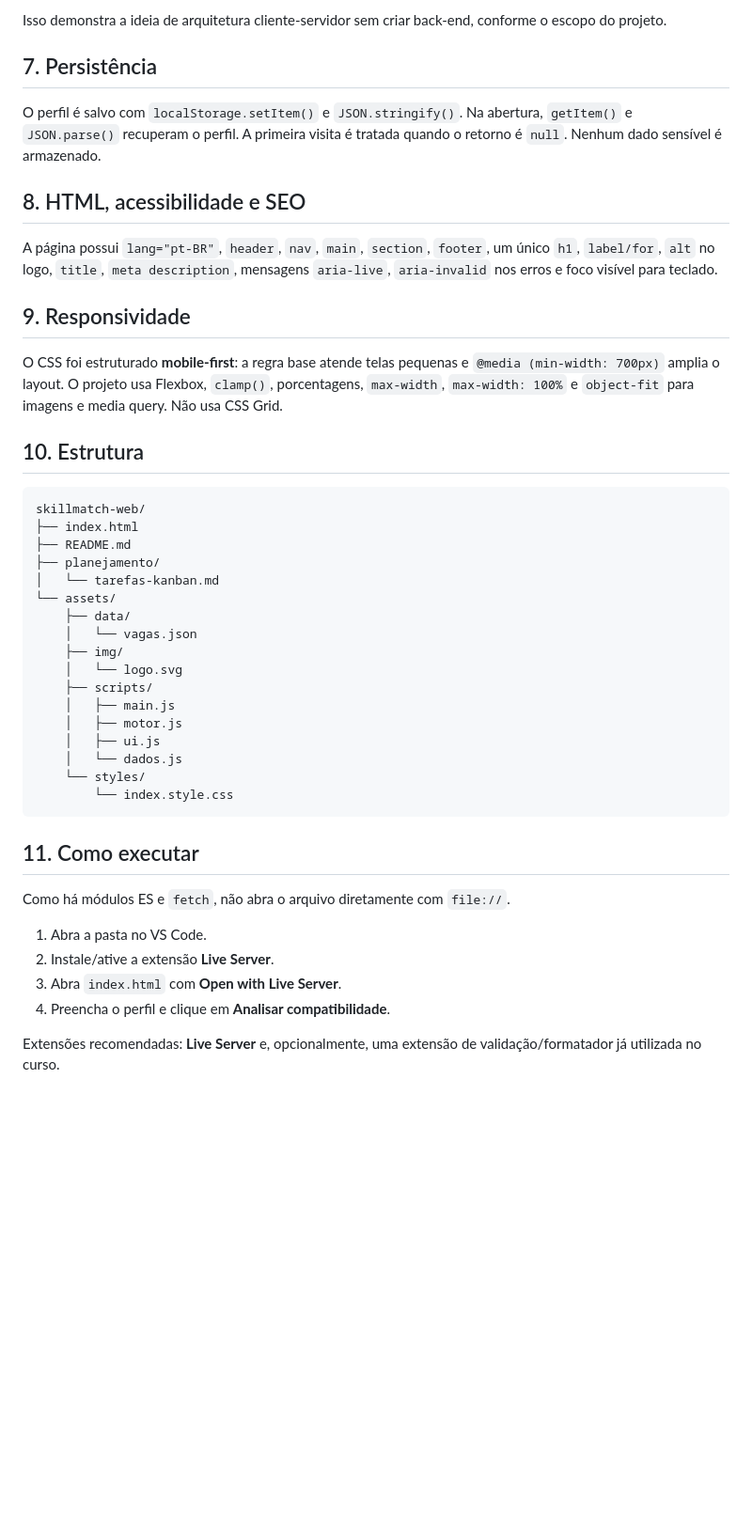
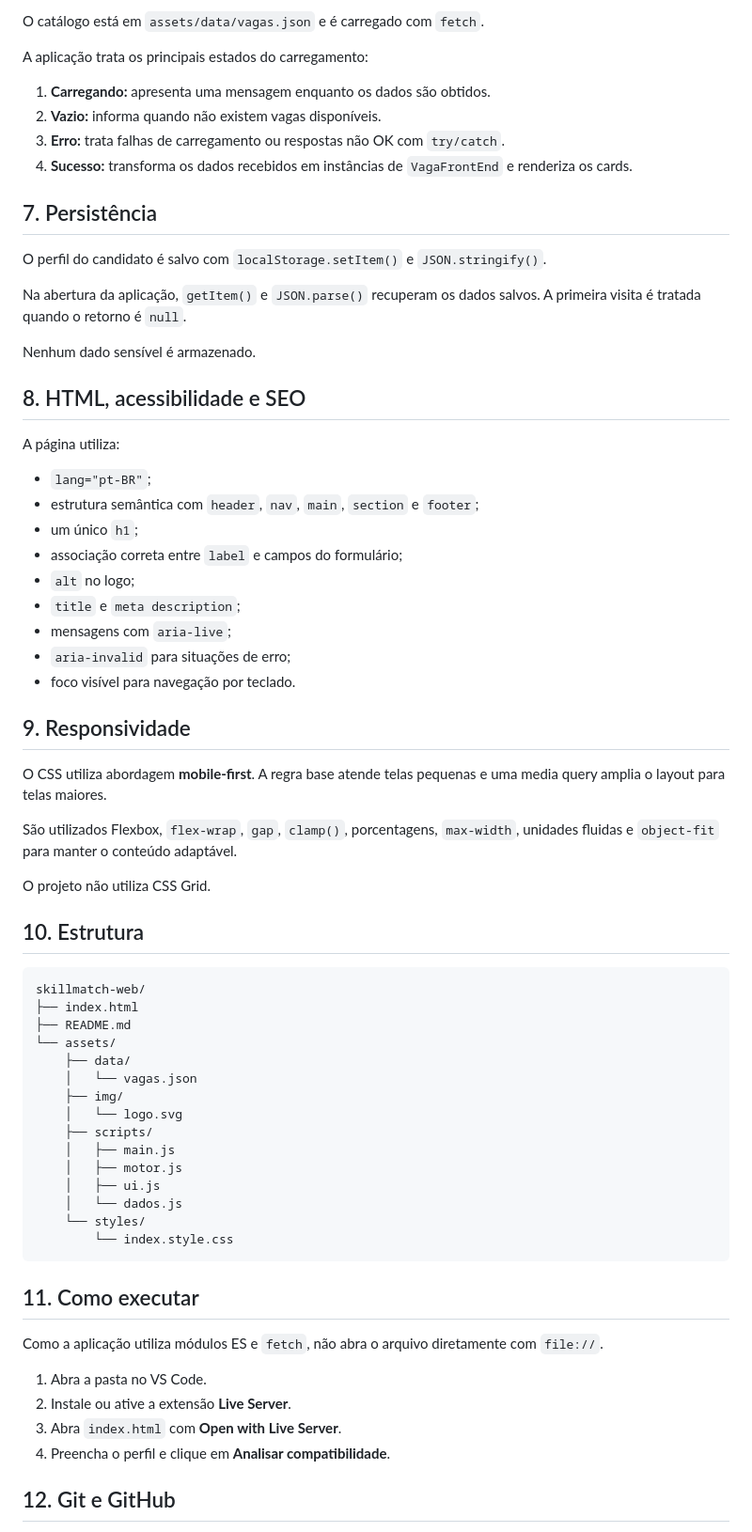
Before and after one commit to AristeuRR/skillmatch-web, a Markdown page: README.md, the part around one of its changes. Shown at 94% size. GitHub-like rendering; blank space fills up the shorter version.

```diff
--- a/README.md
+++ b/README.md
@@ -54,17 +66,42 @@ O projeto demonstra: `const`, `let`, `var` explicado no README, strings, número
 
-Isso demonstra a ideia de arquitetura cliente-servidor sem criar back-end, conforme o escopo do projeto.
+O catálogo está em `assets/data/vagas.json` e é carregado com `fetch`.
+
+A aplicação trata os principais estados do carregamento:
+
+1. **Carregando:** apresenta uma mensagem enquanto os dados são obtidos.
+2. **Vazio:** informa quando não existem vagas disponíveis.
+3. **Erro:** trata falhas de carregamento ou respostas não OK com `try/catch`.
+4. **Sucesso:** transforma os dados recebidos em instâncias de `VagaFrontEnd` e renderiza os cards.
 
 ## 7. Persistência
 
-O perfil é salvo com `localStorage.setItem()` e `JSON.stringify()`. Na abertura, `getItem()` e `JSON.parse()` recuperam o perfil. A primeira visita é tratada quando o retorno é `null`. Nenhum dado sensível é armazenado.
+O perfil do candidato é salvo com `localStorage.setItem()` e `JSON.stringify()`.
+
+Na abertura da aplicação, `getItem()` e `JSON.parse()` recuperam os dados salvos. A primeira visita é tratada quando o retorno é `null`.
+
+Nenhum dado sensível é armazenado.
 
 ## 8. HTML, acessibilidade e SEO
 
-A página possui `lang="pt-BR"`, `header`, `nav`, `main`, `section`, `footer`, um único `h1`, `label/for`, `alt` no logo, `title`, `meta description`, mensagens `aria-live`, `aria-invalid` nos erros e foco visível para teclado.
+A página utiliza:
+
+- `lang="pt-BR"`;
+- estrutura semântica com `header`, `nav`, `main`, `section` e `footer`;
+- um único `h1`;
+- associação correta entre `label` e campos do formulário;
+- `alt` no logo;
+- `title` e `meta description`;
+- mensagens com `aria-live`;
+- `aria-invalid` para situações de erro;
+- foco visível para navegação por teclado.
 
 ## 9. Responsividade
 
-O CSS foi estruturado **mobile-first**: a regra base atende telas pequenas e `@media (min-width: 700px)` amplia o layout. O projeto usa Flexbox, `clamp()`, porcentagens, `max-width`, `max-width: 100%` e `object-fit` para imagens e media query. Não usa CSS Grid.
+O CSS utiliza abordagem **mobile-first**. A regra base atende telas pequenas e uma media query amplia o layout para telas maiores.
+
+São utilizados Flexbox, `flex-wrap`, `gap`, `clamp()`, porcentagens, `max-width`, unidades fluidas e `object-fit` para manter o conteúdo adaptável.
+
+O projeto não utiliza CSS Grid.
 
 ## 10. Estrutura
 
@@ -72,8 +109,6 @@ O CSS foi estruturado **mobile-first**: a regra base atende telas pequenas e `@m
 skillmatch-web/
 ├── index.html
 ├── README.md
-├── planejamento/
-│   └── tarefas-kanban.md
 └── assets/
     ├── data/
     │   └── vagas.json
@@ -90,12 +125,12 @@ skillmatch-web/
 
 ## 11. Como executar
 
-Como há módulos ES e `fetch`, não abra o arquivo diretamente com `file://`.
+Como a aplicação utiliza módulos ES e `fetch`, não abra o arquivo diretamente com `file://`.
 
 1. Abra a pasta no VS Code.
-2. Instale/ative a extensão **Live Server**.
+2. Instale ou ative a extensão **Live Server**.
 3. Abra `index.html` com **Open with Live Server**.
 4. Preencha o perfil e clique em **Analisar compatibilidade**.
 
-Extensões recomendadas: **Live Server** e, opcionalmente, uma extensão de validação/formatador já utilizada no curso.
+## 12. Git e GitHub
 
```
Also changed, not shown: other parts of README.md (+41 -76 lines), planejamento/tarefas-kanban.md (deleted, +0 -35 lines).
